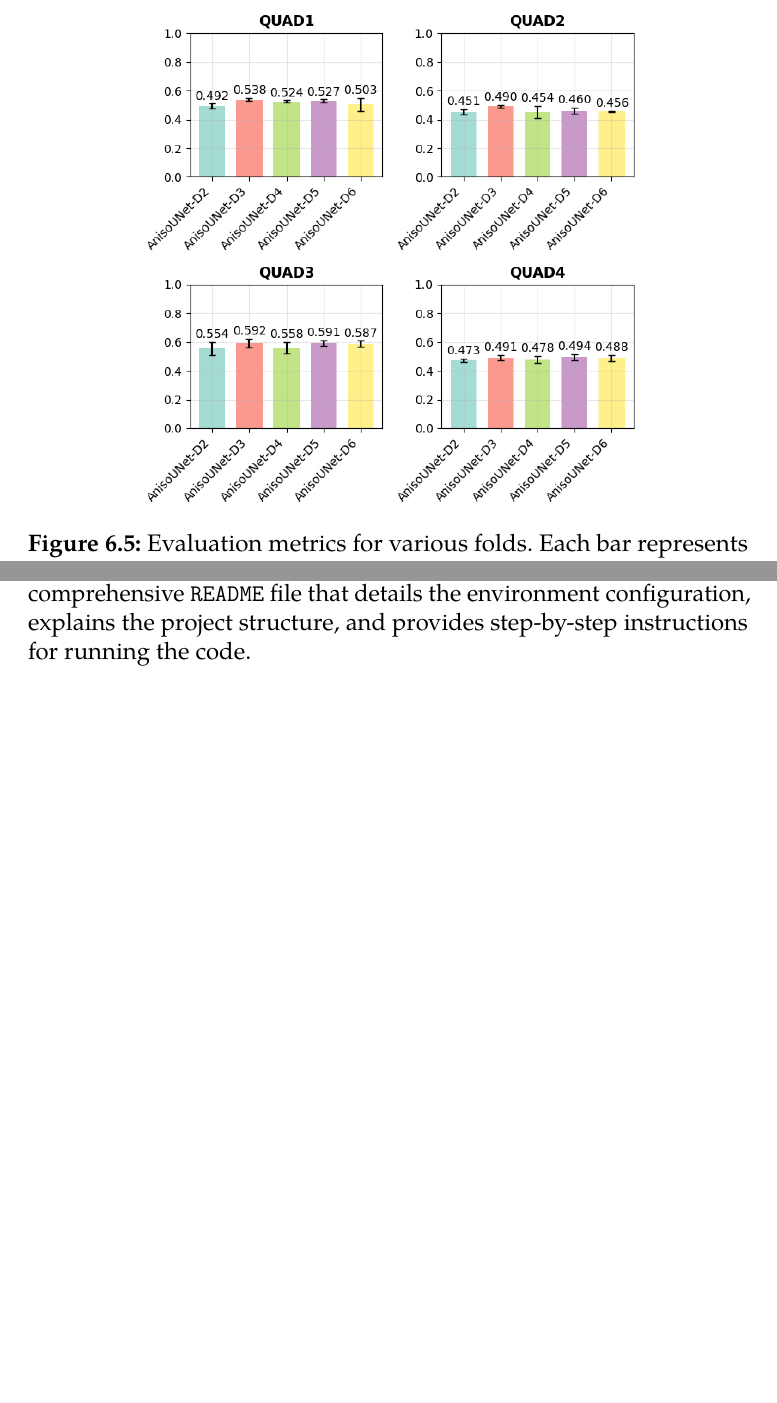
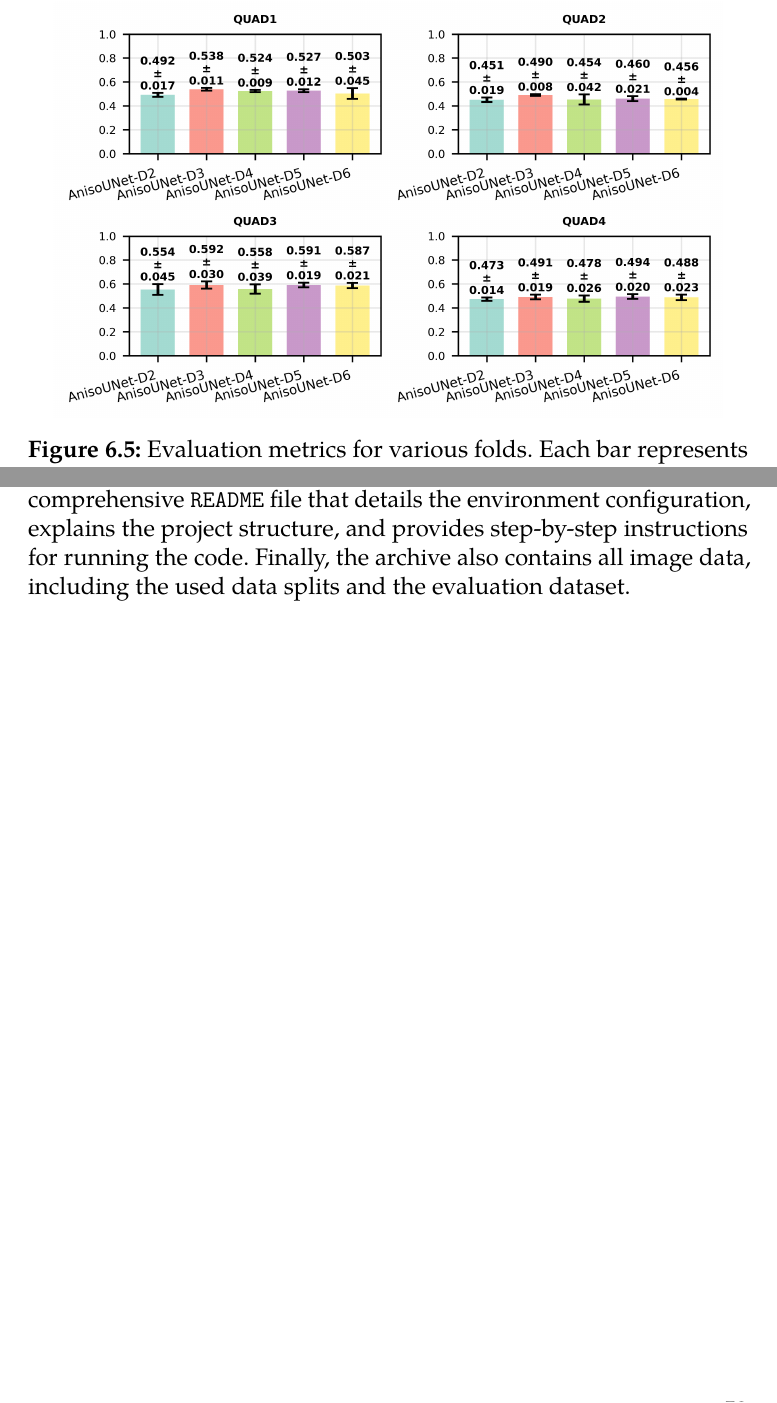
Before and after one commit to BrPetrus/master-thesis, a LaTeX thesis (main.tex): two parts of pages 48 and 65 of 68 before the commit and two parts of pages 48 and 64 of 67 after it, joined at a grey line, cut so that both start at the same text, the shorter picture padded with empty space. Compiled offline with pdfLaTeX.

Commit message:
final changes with graphs

```diff
--- a/main.tex
+++ b/main.tex
@@ -665,7 +665,7 @@ In general, all models performed the best at the third quadrant (top left) and t
 
 \begin{figure}[H]
     \centering
-    \includegraphics[width=0.7\textwidth]{resources/evaluations/eval_dice_mean_by_quad_arch.png}
+    \includegraphics[width=0.93\textwidth]{resources/evaluations/eval_dice_mean_by_quad_arch.png}
     \caption{Evaluation metrics for various folds. Each bar represents the average of three model runs. Error bars represent the sample standard deviation.}
     \label{fig:evalquadsdepth}
 \end{figure}
@@ -925,6 +927,6 @@ In the future, it might be interesting to refine the post-processing, e.g. using
 
 \appendix
 \chapter{Digital Archive}
-The complete source code for the U-Net-like neural network model, which includes the necessary training, evaluation, and inference scripts, is attached as an accompanying digital appendix. This archive also features automation scripts to streamline data processing and model execution. To facilitate understanding and setup, the archive includes a comprehensive \texttt{README} file that details the environment configuration, explains the project structure, and provides step-by-step instructions for running the code.
+The complete source code for the U-Net-like neural network model, which includes the necessary training, evaluation, and inference scripts, is attached as an accompanying digital appendix. This archive also features automation scripts to streamline data processing and model execution. To facilitate understanding and setup, the archive includes a comprehensive \texttt{README} file that details the environment configuration, explains the project structure, and provides step-by-step instructions for running the code. Finally, the archive also contains all image data, including the used data splits and the evaluation dataset.
 
 \end{document}
```
Also changed, not shown: resources/evaluations/diffarchs/eval_dice_mean_architecture_comparison.png, resources/evaluations/diffarchs/eval_dice_mean_by_quad_arch.png, resources/evaluations/diffarchs/postprocess_clean_matched_dice_architecture_comparison.png, resources/evaluations/diffarchs/postprocess_clean_matched_dice_by_quad_arch.png, resources/evaluations/diffarchs/postprocess_matched_dice_architecture_comparison.png, resources/evaluations/diffarchs/postprocess_matched_dice_by_quad_arch.png, resources/evaluations/diffarchs/postprocess_overall_dice_architecture_comparison.png, resources/evaluations/diffarchs/postprocess_overall_dice_by_quad_arch.png, resources/evaluations/diffarchs/tunnel_dice_architecture_comparison.png, resources/evaluations/diffarchs/tunnel_dice_by_quad_arch.png, resources/evaluations/eval_dice_mean_by_quad_arch.png, resources/evaluations/postprocess_matched_dice_by_quad_arch.png, resources/evaluations/postprocess_overall_dice_by_quad_arch.png, resources/evaluations/tunnel_dice_by_quad_arch.png, 1 more files.
